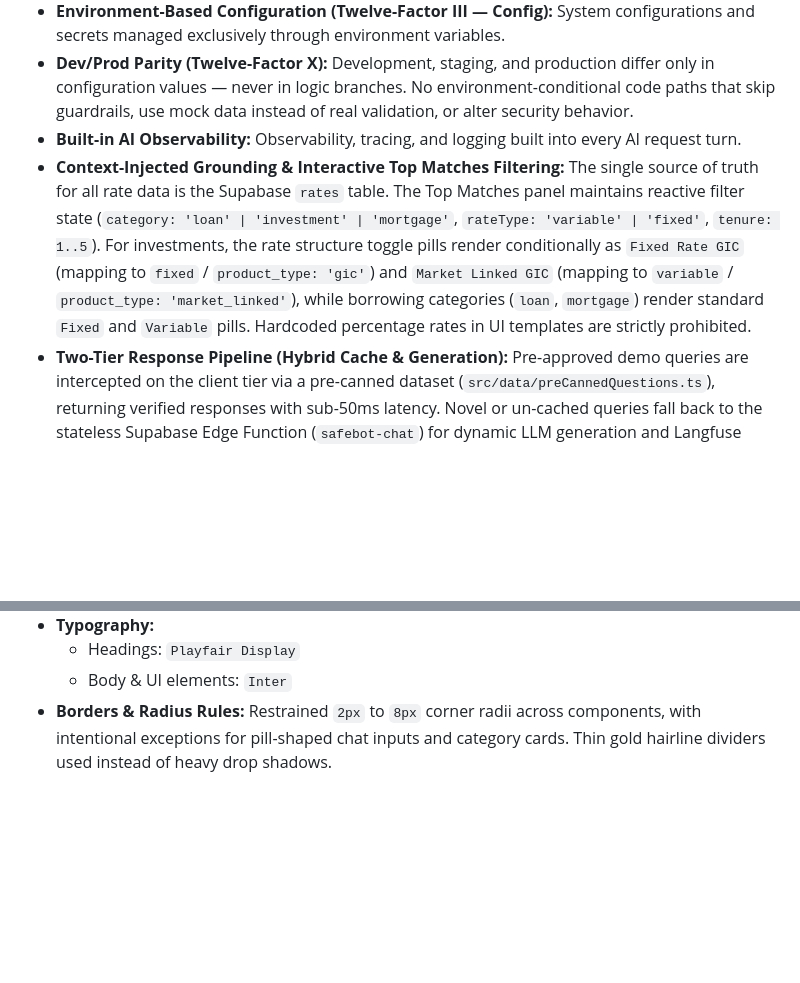
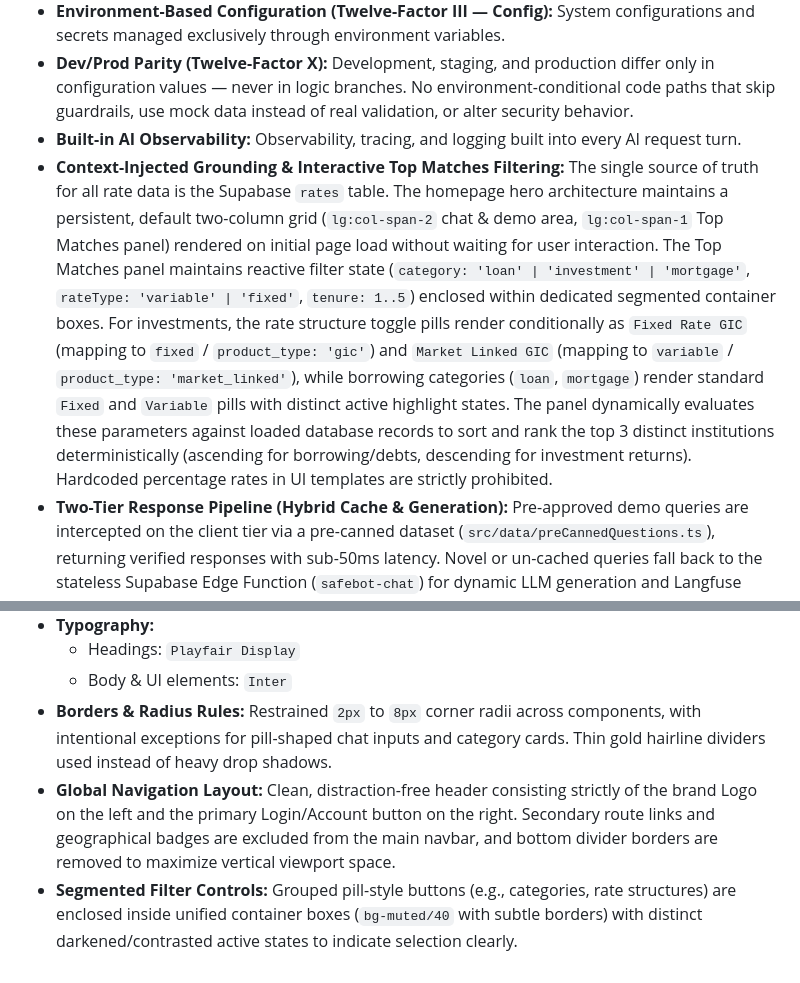
Before and after one commit to itismekittu-ops/Safe_Methods, a Markdown page: specs/02-architecture.md, 2 parts joined by grey strips. Rendered like a GitHub page; blank space fills up the shorter version.

```diff
--- a/specs/02-architecture.md
+++ b/specs/02-architecture.md
@@ -15,7 +15,7 @@ The system architecture shall strictly adhere to the following principles:
 * **Environment-Based Configuration (Twelve-Factor III — Config):** System configurations and secrets managed exclusively through environment variables.
 * **Dev/Prod Parity (Twelve-Factor X):** Development, staging, and production differ only in configuration values — never in logic branches. No environment-conditional code paths that skip guardrails, use mock data instead of real validation, or alter security behavior.
 * **Built-in AI Observability:** Observability, tracing, and logging built into every AI request turn.
-* **Context-Injected Grounding & Interactive Top Matches Filtering:** The single source of truth for all rate data is the Supabase `rates` table. The Top Matches panel maintains reactive filter state (`category: 'loan' | 'investment' | 'mortgage'`, `rateType: 'variable' | 'fixed'`, `tenure: 1..5`). For investments, the rate structure toggle pills render conditionally as `Fixed Rate GIC` (mapping to `fixed` / `product_type: 'gic'`) and `Market Linked GIC` (mapping to `variable` / `product_type: 'market_linked'`), while borrowing categories (`loan`, `mortgage`) render standard `Fixed` and `Variable` pills. Hardcoded percentage rates in UI templates are strictly prohibited.
+* **Context-Injected Grounding & Interactive Top Matches Filtering:** The single source of truth for all rate data is the Supabase `rates` table. The homepage hero architecture maintains a persistent, default two-column grid (`lg:col-span-2` chat & demo area, `lg:col-span-1` Top Matches panel) rendered on initial page load without waiting for user interaction. The Top Matches panel maintains reactive filter state (`category: 'loan' | 'investment' | 'mortgage'`, `rateType: 'variable' | 'fixed'`, `tenure: 1..5`) enclosed within dedicated segmented container boxes. For investments, the rate structure toggle pills render conditionally as `Fixed Rate GIC` (mapping to `fixed` / `product_type: 'gic'`) and `Market Linked GIC` (mapping to `variable` / `product_type: 'market_linked'`), while borrowing categories (`loan`, `mortgage`) render standard `Fixed` and `Variable` pills with distinct active highlight states. The panel dynamically evaluates these parameters against loaded database records to sort and rank the top 3 distinct institutions deterministically (ascending for borrowing/debts, descending for investment returns). Hardcoded percentage rates in UI templates are strictly prohibited.
 * **Two-Tier Response Pipeline (Hybrid Cache & Generation):** Pre-approved demo queries are intercepted on the client tier via a pre-canned dataset (`src/data/preCannedQuestions.ts`), returning verified responses with sub-50ms latency. Novel or un-cached queries fall back to the stateless Supabase Edge Function (`safebot-chat`) for dynamic LLM generation and Langfuse tracing.
 * **Architectural Documentation:** Every major decision must be explicitly documented.
 
@@ -97,3 +97,5 @@ The system architecture shall strictly adhere to the following principles:
   * Headings: `Playfair Display`
   * Body & UI elements: `Inter`
 * **Borders & Radius Rules:** Restrained `2px` to `8px` corner radii across components, with intentional exceptions for pill-shaped chat inputs and category cards. Thin gold hairline dividers used instead of heavy drop shadows.
+* **Global Navigation Layout:** Clean, distraction-free header consisting strictly of the brand Logo on the left and the primary Login/Account button on the right. Secondary route links and geographical badges are excluded from the main navbar, and bottom divider borders are removed to maximize vertical viewport space.
+* **Segmented Filter Controls:** Grouped pill-style buttons (e.g., categories, rate structures) are enclosed inside unified container boxes (`bg-muted/40` with subtle borders) with distinct darkened/contrasted active states to indicate selection clearly.
```
